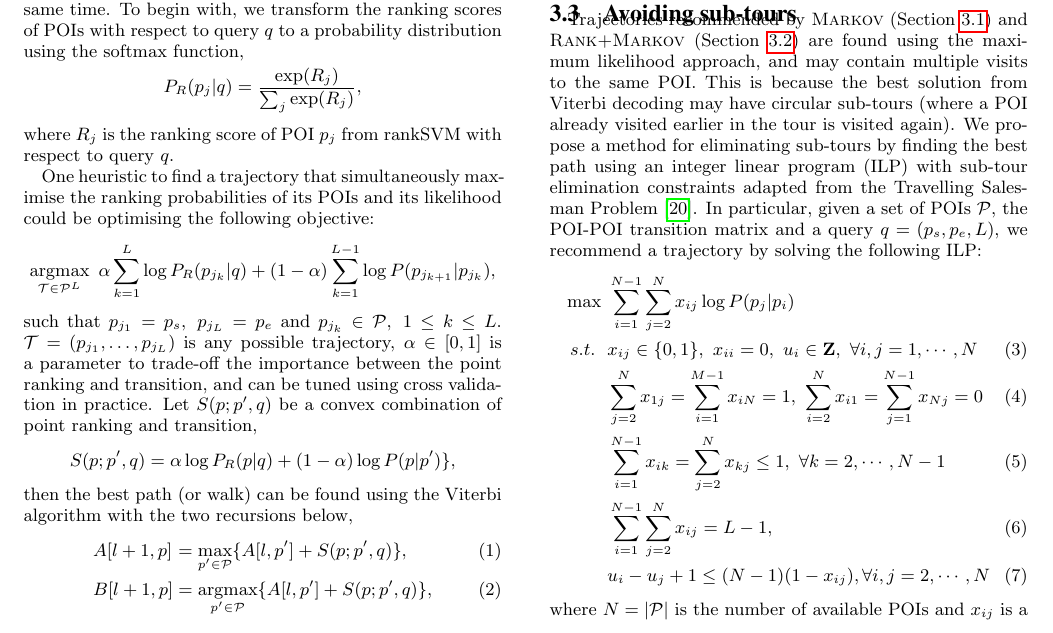
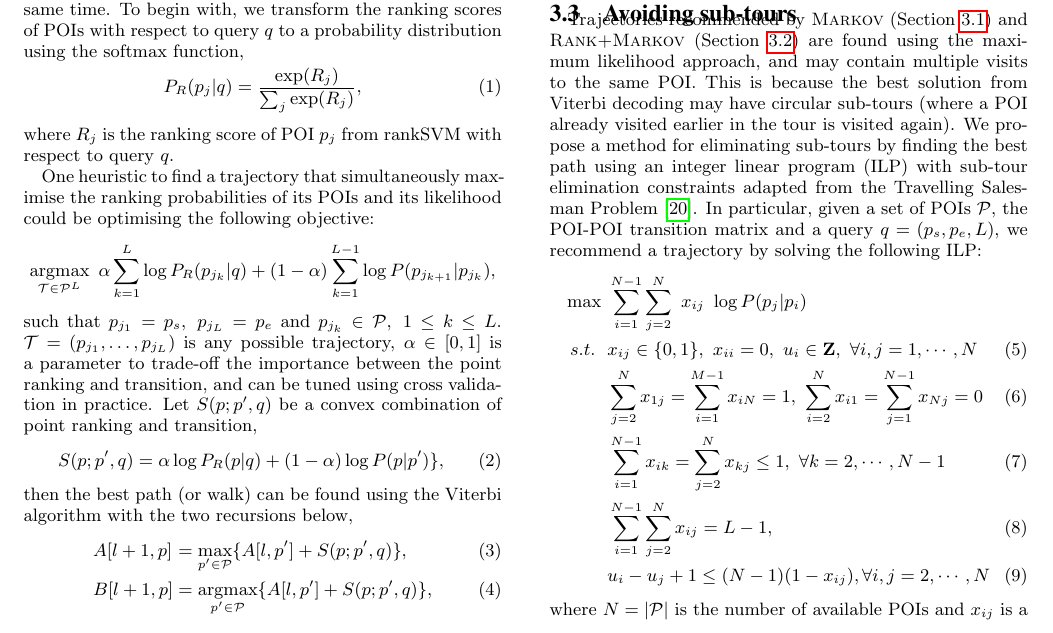
Before and after one commit to chengsoonong/digbeta, a LaTeX paper (tour/cikm16/main.tex, which reads tour/cikm16/4.recommendation.tex): part of page 3 of 6, cut so that both start at the same text. Compiled offline with pdfLaTeX.

Commit message:
Minor updates

```diff
--- a/tour/cikm16/4.recommendation.tex
+++ b/tour/cikm16/4.recommendation.tex
@@ -83,10 +83,10 @@ To begin with, we transform the ranking scores of POIs with respect to query $q$
 to a probability distribution using the softmax function,
 %~\cite{bishop2006},
 \vspace{-0.5em}
-\begin{equation*}
+\begin{equation}
 \label{eq:rankprob}
 P_R(p_j | q) = \frac{\exp(R_j)}{\sum_j \exp(R_j)},
-\end{equation*}
+\end{equation}
 where $R_j$ is the ranking score of POI $p_j$ from rankSVM with respect to query $q$.
 
 %  \item Heuristics: \textsc{Rank+Markov}, \textsc{Rank+MarkovPath}
@@ -105,9 +105,9 @@ $\alpha \in [0, 1]$ is a parameter to trade-off the importance between the point
 and can be tuned using cross validation in practice.
 %Similar to the \textsc{Markov} algorithm mentioned above,
 Let $S(p; p', q)$ be a convex combination of point ranking and transition,
-\begin{equation*}
+\begin{equation}
     S(p; p', q)  = \alpha \log P_R(p|q) + (1-\alpha) \log P(p|p') \},
-\end{equation*}
+\end{equation}
 then the best path (or walk) can be found using the Viterbi algorithm with the two recursions below,
 %with both node and transition scores.
 %The objective can be optimised by adapting the Viterbi algorithm and using the two recursions below,
```
Also changed, not shown: tour/cikm16/4.recommendation.tex (2 more changed lines).
